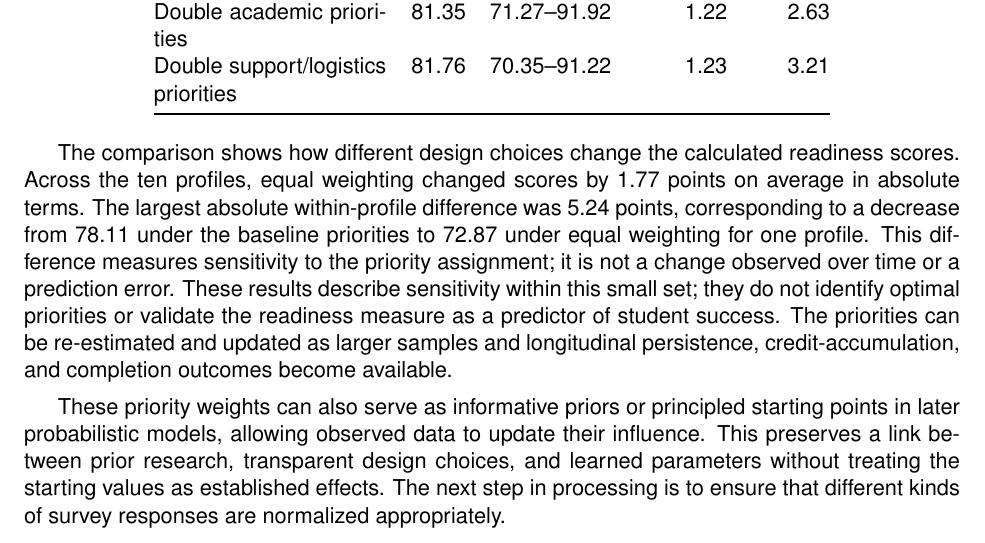
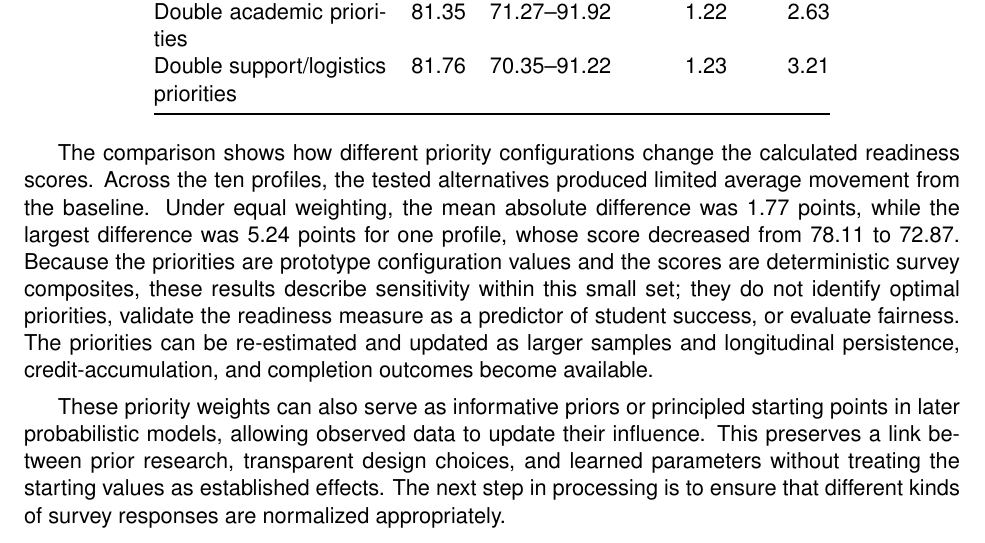
Before and after one commit to mandloideep/acosus-presentation, a LaTeX document (research-paper/current/overleaf/submission/main-v4-revised.tex): part of page 9 of 19, cut so that both start at the same text. Compiled offline with pdfLaTeX.

Commit message:
paper: finalize sensitivity interpretation wording

```diff
--- a/research-paper/current/overleaf/submission/main-v4-revised.tex
+++ b/research-paper/current/overleaf/submission/main-v4-revised.tex
@@ -455,7 +455,8 @@ Double support/logistics priorities & 81.76 & 70.35--91.22 & 1.23 & 3.21 \\
 \end{tabular}
 \end{table}
 
-The comparison shows how different design choices change the calculated readiness scores. Across the ten profiles, equal weighting changed scores by 1.77 points on average in absolute terms. The largest absolute within-profile difference was 5.24 points, corresponding to a decrease from 78.11 under the baseline priorities to 72.87 under equal weighting for one profile. This difference measures sensitivity to the priority assignment; it is not a change observed over time or a prediction error. These results describe sensitivity within this small set; they do not identify optimal priorities or validate the readiness measure as a predictor of student success. The priorities can be re-estimated and updated as larger samples and longitudinal persistence, credit-accumulation, and completion outcomes become available.
+% The comparison shows how different design choices change the calculated readiness scores. Equal weighting produced the largest change for one profile, at 5.24 points. These results describe sensitivity within this small set; they do not identify optimal priorities or validate the readiness measure as a predictor of student success. The priorities can be re-estimated and updated as larger samples and longitudinal persistence, credit-accumulation, and completion outcomes become available.
+The comparison shows how different priority configurations change the calculated readiness scores. Across the ten profiles, the tested alternatives produced limited average movement from the baseline. Under equal weighting, the mean absolute difference was 1.77 points, while the largest difference was 5.24 points for one profile, whose score decreased from 78.11 to 72.87. Because the priorities are prototype configuration values and the scores are deterministic survey composites, these results describe sensitivity within this small set; they do not identify optimal priorities, validate the readiness measure as a predictor of student success, or evaluate fairness. The priorities can be re-estimated and updated as larger samples and longitudinal persistence, credit-accumulation, and completion outcomes become available.
 % REV-WEIGHT-001 END
 
 These priority weights can also serve as informative priors or principled starting points in later probabilistic models, allowing observed data to update their influence. This preserves a link between prior research, transparent design choices, and learned parameters without treating the starting values as established effects. The next step in processing is to ensure that different kinds of survey responses are normalized appropriately.
```
